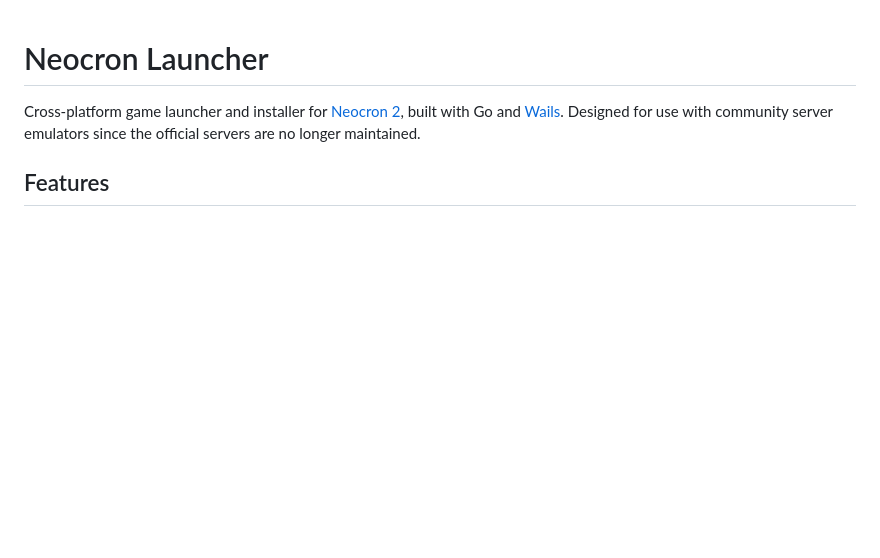
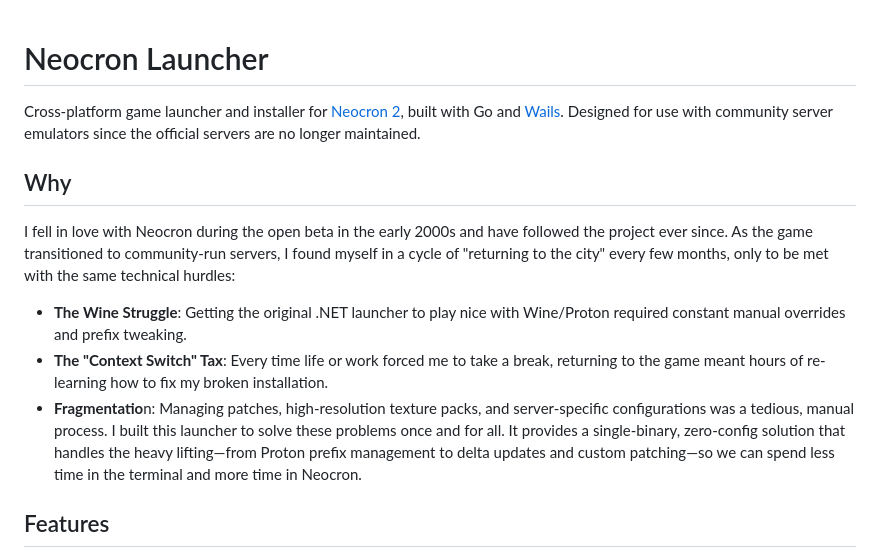
Before and after one commit to igwtech/Neocron-Launcher, a Markdown page: README.md, the part around the change. GitHub-like rendering; blank space fills up the shorter version.

```diff
--- a/README.md
+++ b/README.md
@@ -1,6 +1,13 @@
 # Neocron Launcher
 
 Cross-platform game launcher and installer for [Neocron 2](https://en.wikipedia.org/wiki/Neocron), built with Go and [Wails](https://wails.io). Designed for use with community server emulators since the official servers are no longer maintained.
+
+## Why
+I fell in love with Neocron during the open beta in the early 2000s and have followed the project ever since. As the game transitioned to community-run servers, I found myself in a cycle of "returning to the city" every few months, only to be met with the same technical hurdles:
+ - **The Wine Struggle**: Getting the original .NET launcher to play nice with Wine/Proton required constant manual overrides and prefix tweaking.
+ - **The "Context Switch" Tax**: Every time life or work forced me to take a break, returning to the game meant hours of re-learning how to fix my broken installation.
+ - **Fragmentatio**n: Managing patches, high-resolution texture packs, and server-specific configurations was a tedious, manual process.
+I built this launcher to solve these problems once and for all. It provides a single-binary, zero-config solution that handles the heavy lifting—from Proton prefix management to delta updates and custom patching—so we can spend less time in the terminal and more time in Neocron.
 
 ## Features
 
```
